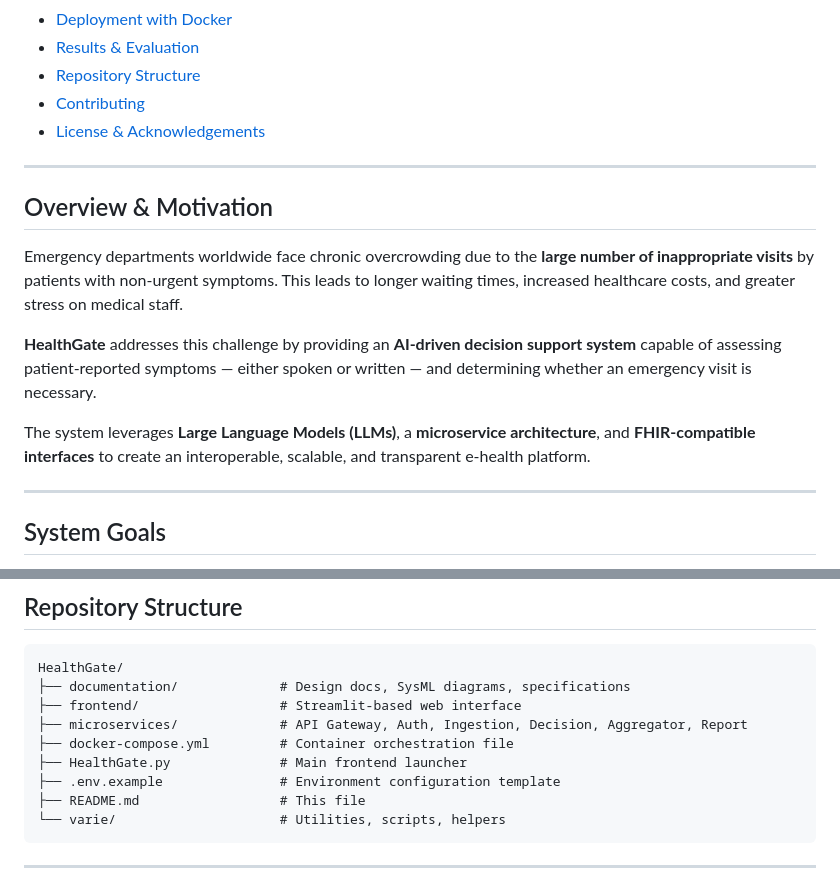
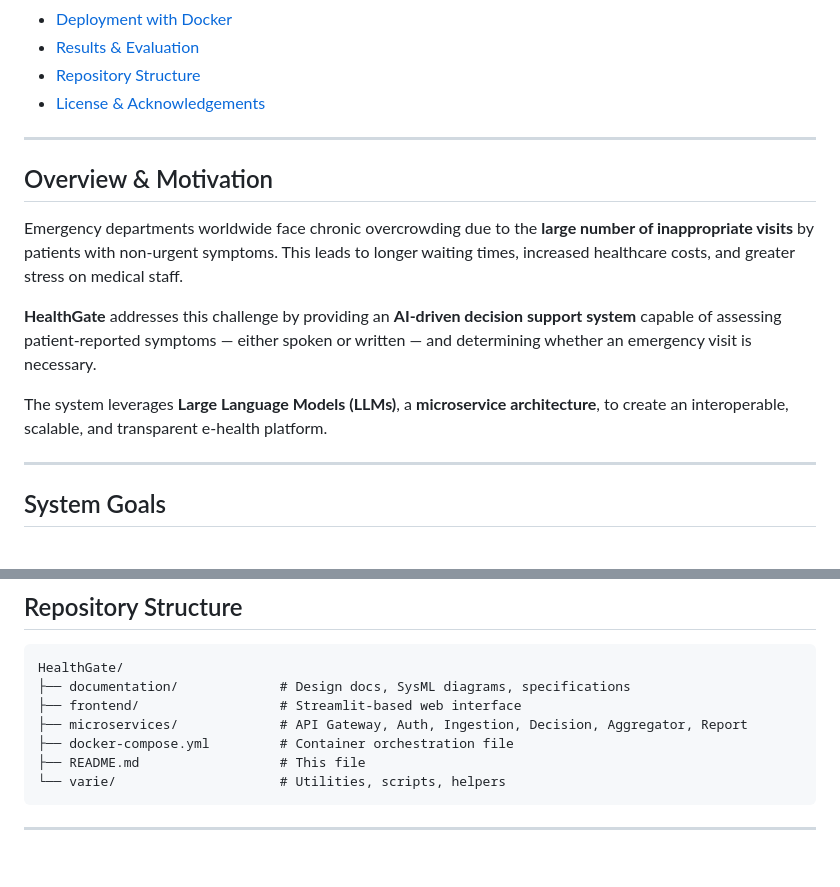
Before and after one commit to simodf7/HealthGate, a Markdown page: README.md, 2 parts joined by grey strips. Drawn GitHub-style; blank space fills up the shorter version.

Commit message:
Update README.md by modifying contents and description
Removed 'Contributing' section from the table of contents and updated the project description to remove 'FHIR-compatible interfaces'.

````diff
--- a/README.md
+++ b/README.md
@@ -25,7 +25,6 @@
 - [Deployment with Docker](#deployment-with-docker)
 - [Results & Evaluation](#results--evaluation)
 - [Repository Structure](#repository-structure)
-- [Contributing](#contributing)
 - [License & Acknowledgements](#license--acknowledgements)
 
 ---
@@ -36,7 +35,7 @@ Emergency departments worldwide face chronic overcrowding due to the **large num
 
 **HealthGate** addresses this challenge by providing an **AI-driven decision support system** capable of assessing patient-reported symptoms — either spoken or written — and determining whether an emergency visit is necessary.
 
-The system leverages **Large Language Models (LLMs)**, a **microservice architecture**, and **FHIR-compatible interfaces** to create an interoperable, scalable, and transparent e-health platform.
+The system leverages **Large Language Models (LLMs)**, a **microservice architecture**, to create an interoperable, scalable, and transparent e-health platform.
 
 ---
 
@@ -260,8 +259,6 @@ HealthGate/
 ├── frontend/                  # Streamlit-based web interface
 ├── microservices/             # API Gateway, Auth, Ingestion, Decision, Aggregator, Report
 ├── docker-compose.yml         # Container orchestration file
-├── HealthGate.py              # Main frontend launcher
-├── .env.example               # Environment configuration template
 ├── README.md                  # This file
 └── varie/                     # Utilities, scripts, helpers
 ```
````
